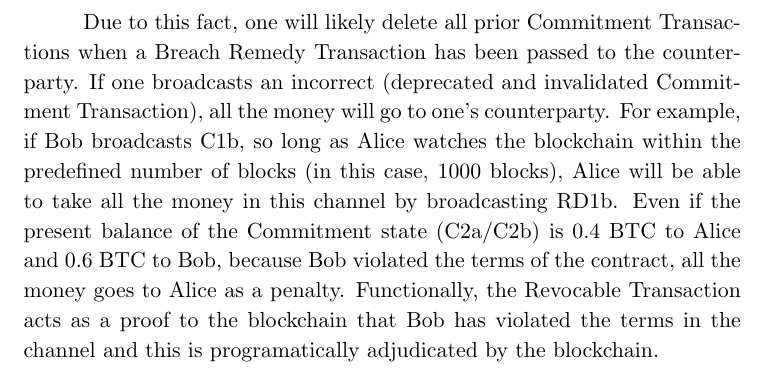
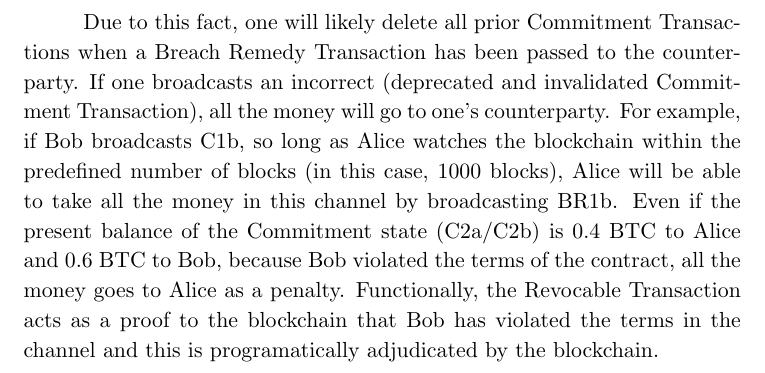
Before and after one commit to lightningnetwork/paper, a LaTeX paper (paper.tex): part of page 29 of 71, cut so that both start at the same text. Compiled offline with pdfLaTeX.

Commit message:
Fix the transaction referred for Breach Remedy

```diff
--- a/paper.tex
+++ b/paper.tex
@@ -847,7 +847,7 @@ broadcasts an incorrect (deprecated and invalidated Commitment Transaction), all
 the money will go to one's counterparty. For example, if Bob broadcasts C1b, so
 long as Alice watches the blockchain within the predefined number of blocks (in
 this case, 1000 blocks), Alice will be able to take all the money in this
-channel by broadcasting RD1b. Even if the present balance of the Commitment
+channel by broadcasting BR1b. Even if the present balance of the Commitment
 state (C2a/C2b) is 0.4 BTC to Alice and 0.6 BTC to Bob, because Bob violated the
 terms of the contract, all the money goes to Alice as a penalty. Functionally,
 the Revocable Transaction acts as a proof to the blockchain that Bob has
```
